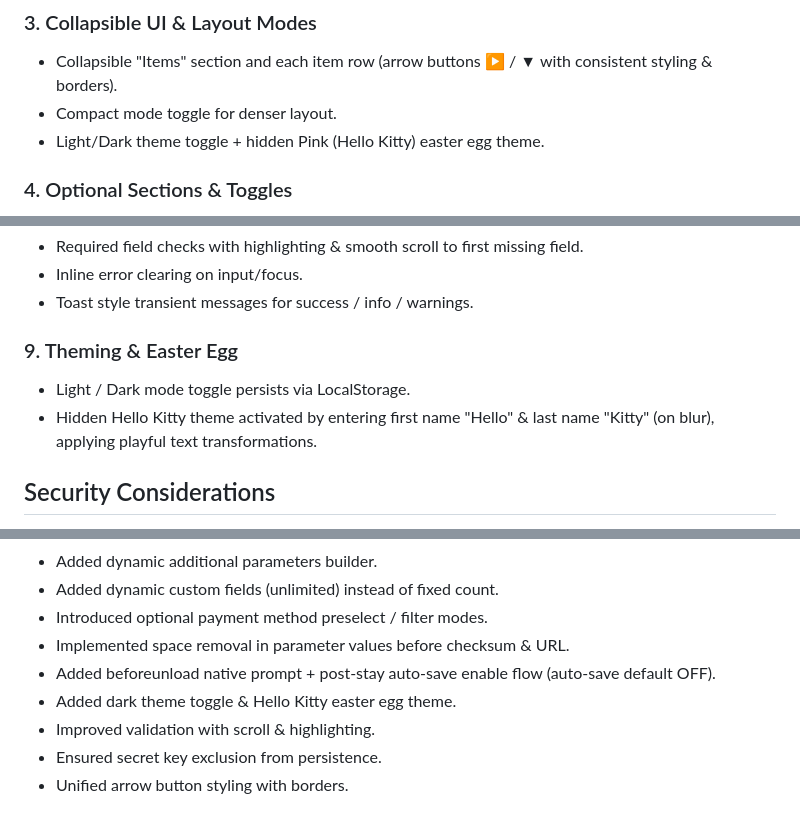
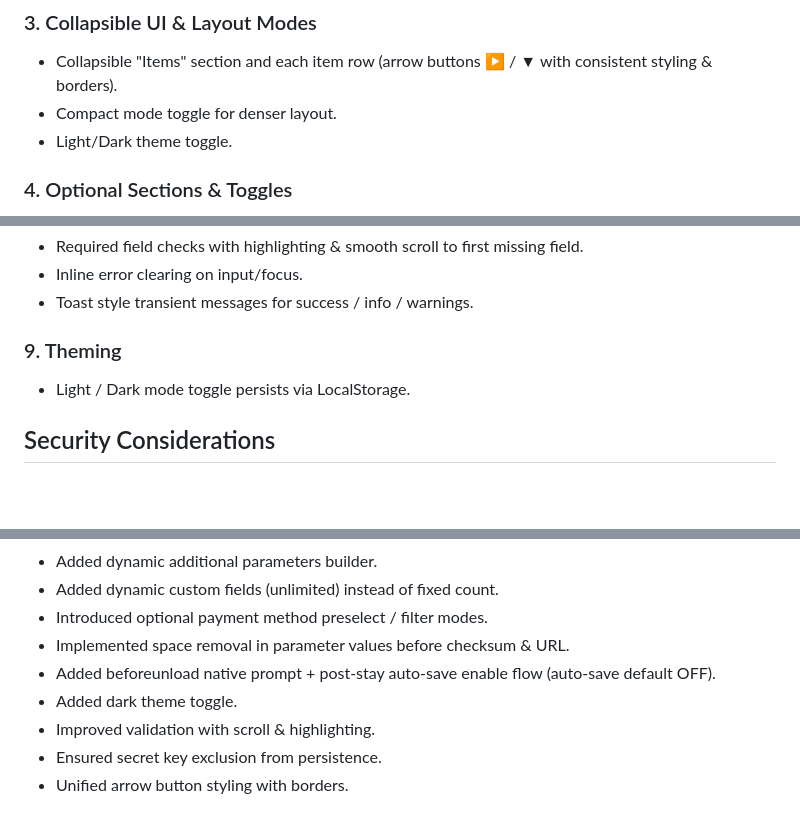
Before and after one commit to barshaid/checksumcalc, a Markdown page: README.md, 3 parts joined by grey strips. Drawn GitHub-style; blank space fills up the shorter version.

```diff
--- a/README.md
+++ b/README.md
@@ -20,7 +20,7 @@ A client‑side sandbox helper for building and testing Nuvei (SafeCharge) hoste
 ### 3. Collapsible UI & Layout Modes
 - Collapsible "Items" section and each item row (arrow buttons ▶ / ▼ with consistent styling & borders).
 - Compact mode toggle for denser layout.
-- Light/Dark theme toggle + hidden Pink (Hello Kitty) easter egg theme.
+- Light/Dark theme toggle.
 
 ### 4. Optional Sections & Toggles
 - Response URLs (success / error / pending / notify) block enabled only when requested.
@@ -50,9 +50,8 @@ A client‑side sandbox helper for building and testing Nuvei (SafeCharge) hoste
 - Inline error clearing on input/focus.
 - Toast style transient messages for success / info / warnings.
 
-### 9. Theming & Easter Egg
+### 9. Theming
 - Light / Dark mode toggle persists via LocalStorage.
-- Hidden Hello Kitty theme activated by entering first name "Hello" & last name "Kitty" (on blur), applying playful text transformations.
 
 ## Security Considerations
 - Development / sandbox use only. DO NOT use production secret keys here.
@@ -132,7 +131,7 @@ README.md
 - Introduced optional payment method preselect / filter modes.
 - Implemented space removal in parameter values before checksum & URL.
 - Added beforeunload native prompt + post‑stay auto‑save enable flow (auto‑save default OFF).
-- Added dark theme toggle & Hello Kitty easter egg theme.
+- Added dark theme toggle.
 - Improved validation with scroll & highlighting.
 - Ensured secret key exclusion from persistence.
 - Unified arrow button styling with borders.
```
